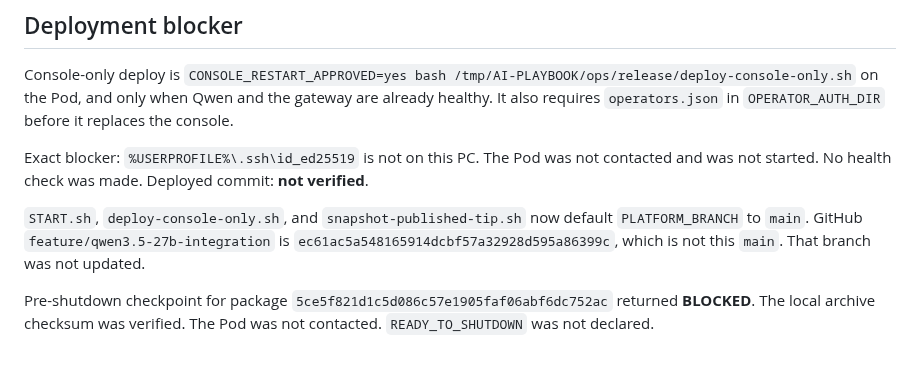
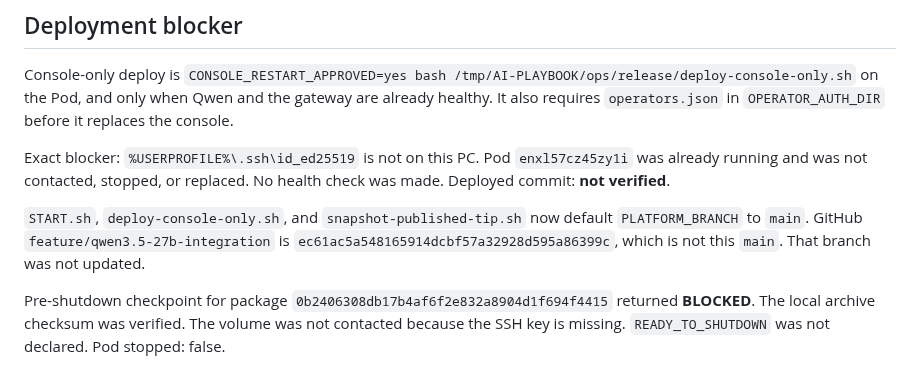
Before and after one commit to henokmeron/AI-PLAYBOOK.md, a Markdown page: docs/IMPLEMENTATION_STATUS.md, the part around one of its changes. Drawn GitHub-style.

```diff
--- a/docs/IMPLEMENTATION_STATUS.md
+++ b/docs/IMPLEMENTATION_STATUS.md
@@ -20,8 +20,8 @@ Checked 2026-10-20. Before this note, local `main` and GitHub `main` were both `
 
 Console-only deploy is `CONSOLE_RESTART_APPROVED=yes bash /tmp/AI-PLAYBOOK/ops/release/deploy-console-only.sh` on the Pod, and only when Qwen and the gateway are already healthy. It also requires `operators.json` in `OPERATOR_AUTH_DIR` before it replaces the console.
 
-Exact blocker: `%USERPROFILE%\.ssh\id_ed25519` is not on this PC. The Pod was not contacted and was not started. No health check was made. Deployed commit: **not verified**.
+Exact blocker: `%USERPROFILE%\.ssh\id_ed25519` is not on this PC. Pod `enxl57cz45zy1i` was already running and was not contacted, stopped, or replaced. No health check was made. Deployed commit: **not verified**.
 
 `START.sh`, `deploy-console-only.sh`, and `snapshot-published-tip.sh` now default `PLATFORM_BRANCH` to `main`. GitHub `feature/qwen3.5-27b-integration` is `ec61ac5a548165914dcbf57a32928d595a86399c`, which is not this `main`. That branch was not updated.
 
-Pre-shutdown checkpoint for package `5ce5f821d1c5d086c57e1905faf06abf6dc752ac` returned **BLOCKED**. The local archive checksum was verified. The Pod was not contacted. `READY_TO_SHUTDOWN` was not declared.
+Pre-shutdown checkpoint for package `0b2406308db17b4af6f2e832a8904d1f694f4415` returned **BLOCKED**. The local archive checksum was verified. The volume was not contacted because the SSH key is missing. `READY_TO_SHUTDOWN` was not declared. Pod stopped: false.
```
Also changed, not shown: other parts of docs/IMPLEMENTATION_STATUS.md (+4 -4 lines).
